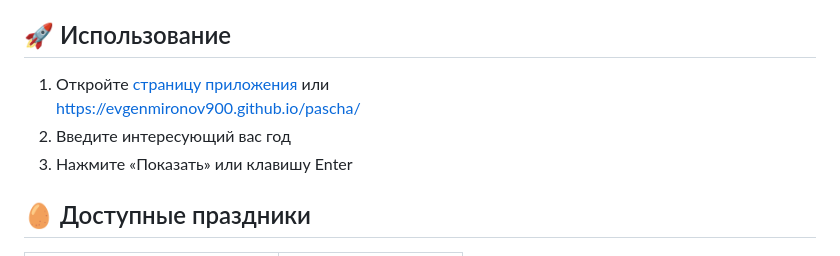
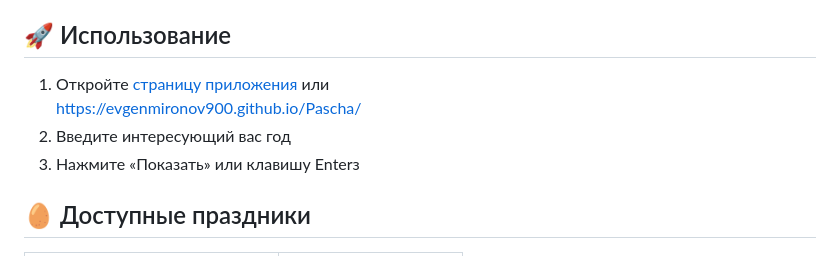
Before and after one commit to EvgenMironov900/Pascha, a Markdown page: README.md, the part around the change. Rendered like a GitHub page.

Commit message:
Исправил ссылки

```diff
--- a/README.md
+++ b/README.md
@@ -4,10 +4,10 @@
 
 ## 🚀 Использование
 
-1. Откройте [страницу приложения](https://evgenmironov900.github.io/pascha/) или
-      https://evgenmironov900.github.io/pascha/
+1. Откройте [страницу приложения](https://evgenmironov900.github.io/Pascha/) или
+      https://evgenmironov900.github.io/Pascha/
 2. Введите интересующий вас год
-3. Нажмите «Показать» или клавишу Enter
+3. Нажмите «Показать» или клавишу Enterз
 
 ## 🥚 Доступные праздники
 
```
